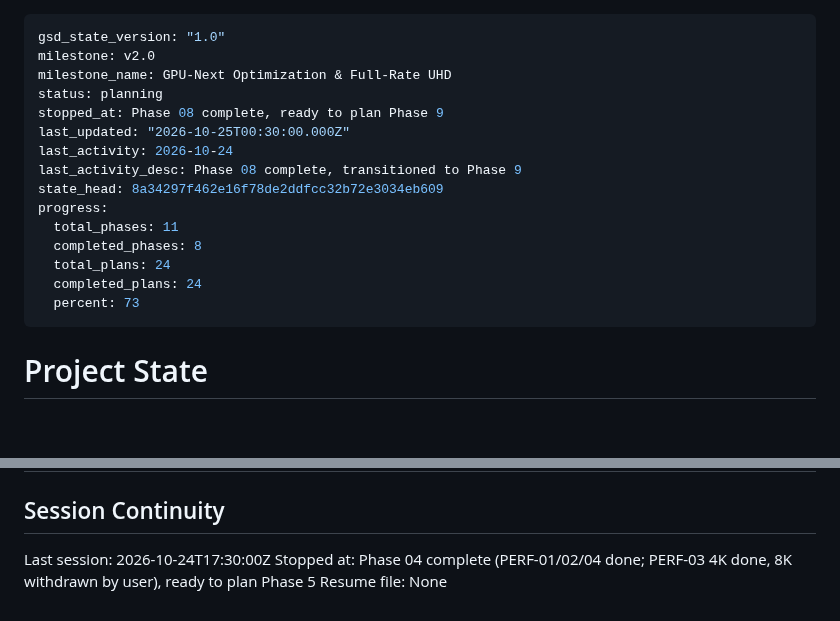
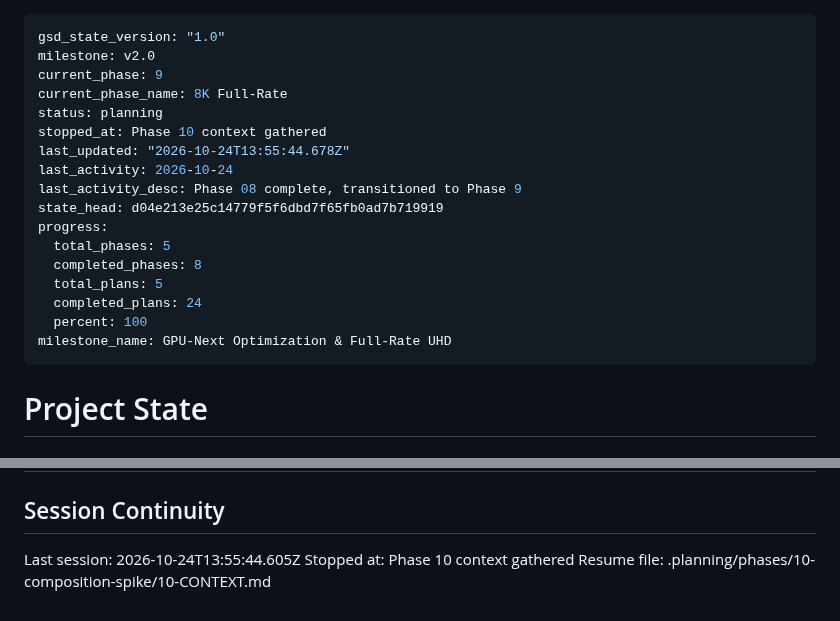
Before and after one commit to TATboy210/mpv_kit, a Markdown page: .planning/STATE.md, 2 parts joined by grey strips. Drawn GitHub-style; blank space fills up the shorter version.

Commit message:
docs(state): record phase 10 context session

```diff
--- a/.planning/STATE.md
+++ b/.planning/STATE.md
@@ -1,19 +1,21 @@
 ---
 gsd_state_version: "1.0"
 milestone: v2.0
-milestone_name: GPU-Next Optimization & Full-Rate UHD
+current_phase: 9
+current_phase_name: 8K Full-Rate
 status: planning
-stopped_at: Phase 08 complete, ready to plan Phase 9
-last_updated: "2026-10-25T00:30:00.000Z"
+stopped_at: Phase 10 context gathered
+last_updated: "2026-10-24T13:55:44.678Z"
 last_activity: 2026-10-24
 last_activity_desc: Phase 08 complete, transitioned to Phase 9
-state_head: 8a34297f462e16f78de2ddfcc32b72e3034eb609
+state_head: d04e213e25c14779f5f6dbd7f65fb0ad7b719919
 progress:
-  total_phases: 11
+  total_phases: 5
   completed_phases: 8
-  total_plans: 24
+  total_plans: 5
   completed_plans: 24
-  percent: 73
+  percent: 100
+milestone_name: GPU-Next Optimization & Full-Rate UHD
 ---
 
 # Project State
@@ -158,6 +160,6 @@ Items acknowledged and deferred at milestone close, most recent first:
 
 ## Session Continuity
 
-Last session: 2026-10-24T17:30:00Z
-Stopped at: Phase 04 complete (PERF-01/02/04 done; PERF-03 4K done, 8K withdrawn by user), ready to plan Phase 5
-Resume file: None
+Last session: 2026-10-24T13:55:44.605Z
+Stopped at: Phase 10 context gathered
+Resume file: .planning/phases/10-composition-spike/10-CONTEXT.md
```
